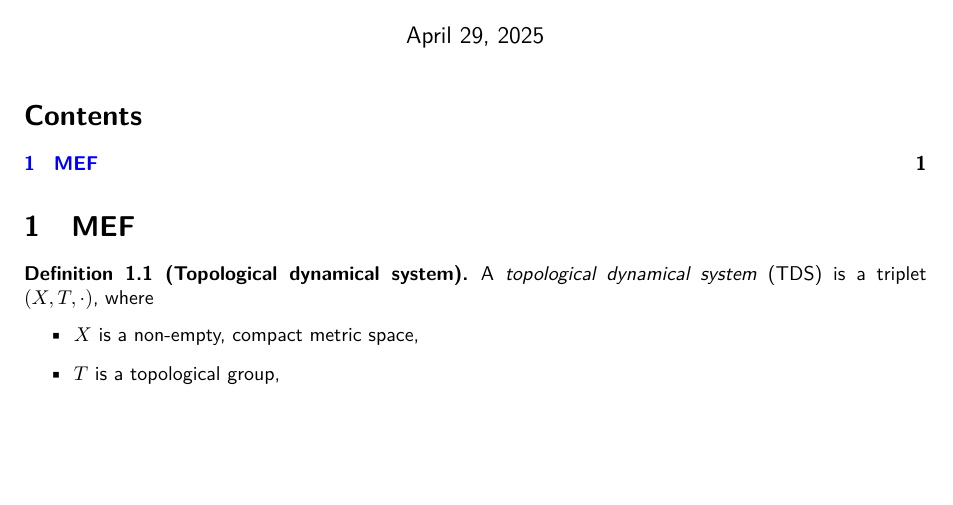
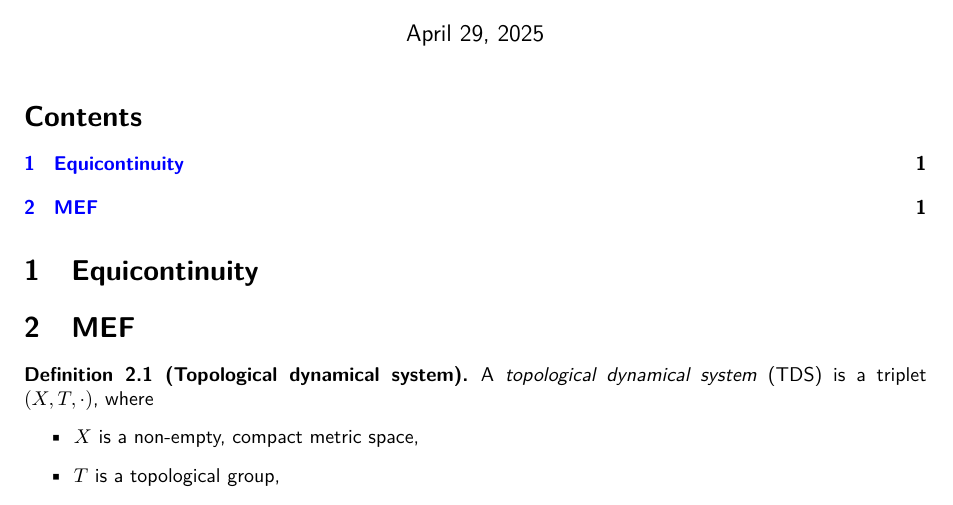
Before and after one commit to jd11111/isem-project, a LaTeX document (main.tex, which reads sections/equicontinuity.tex): part of page 1 of 2, cut so that both start at the same text, the shorter picture padded with empty space. Compiled offline with pdfLaTeX.

Commit message:
Added new file for section on equicontinuity

```diff
--- /dev/null
+++ b/sections/equicontinuity.tex
@@ -0,0 +1 @@
+\section{Equicontinuity}
```
Also changed, not shown: main.tex (+1 -0 lines).
